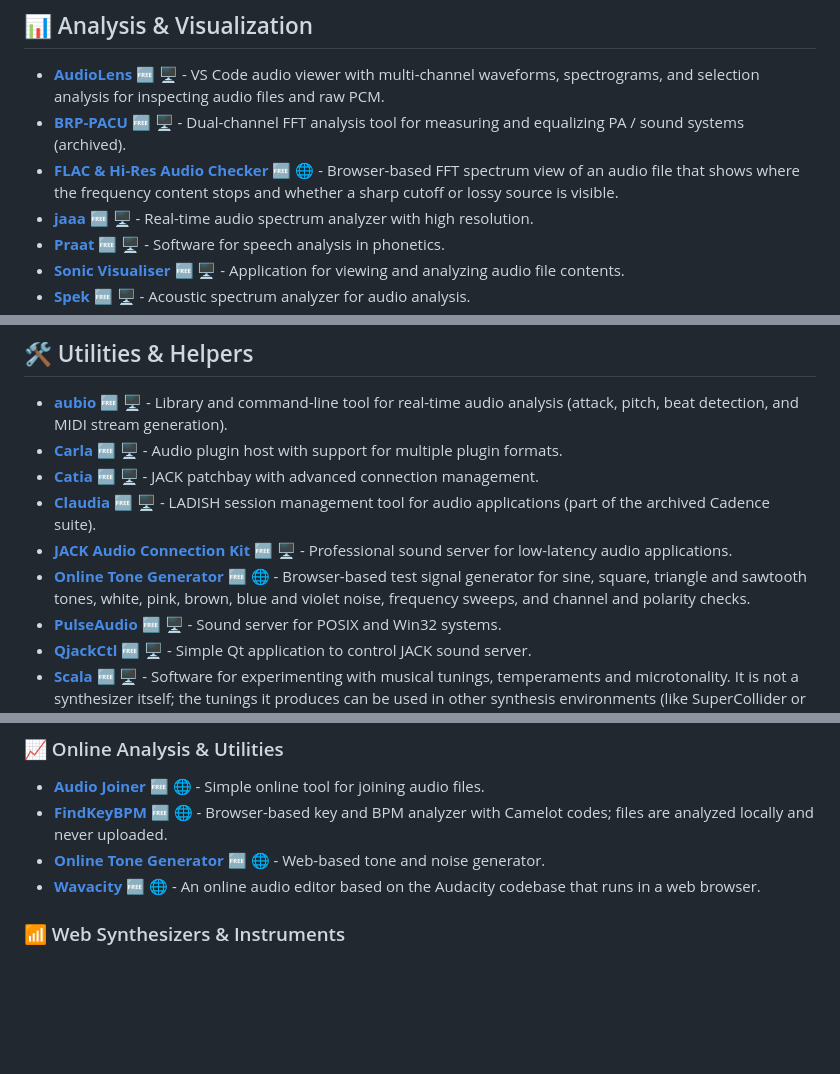
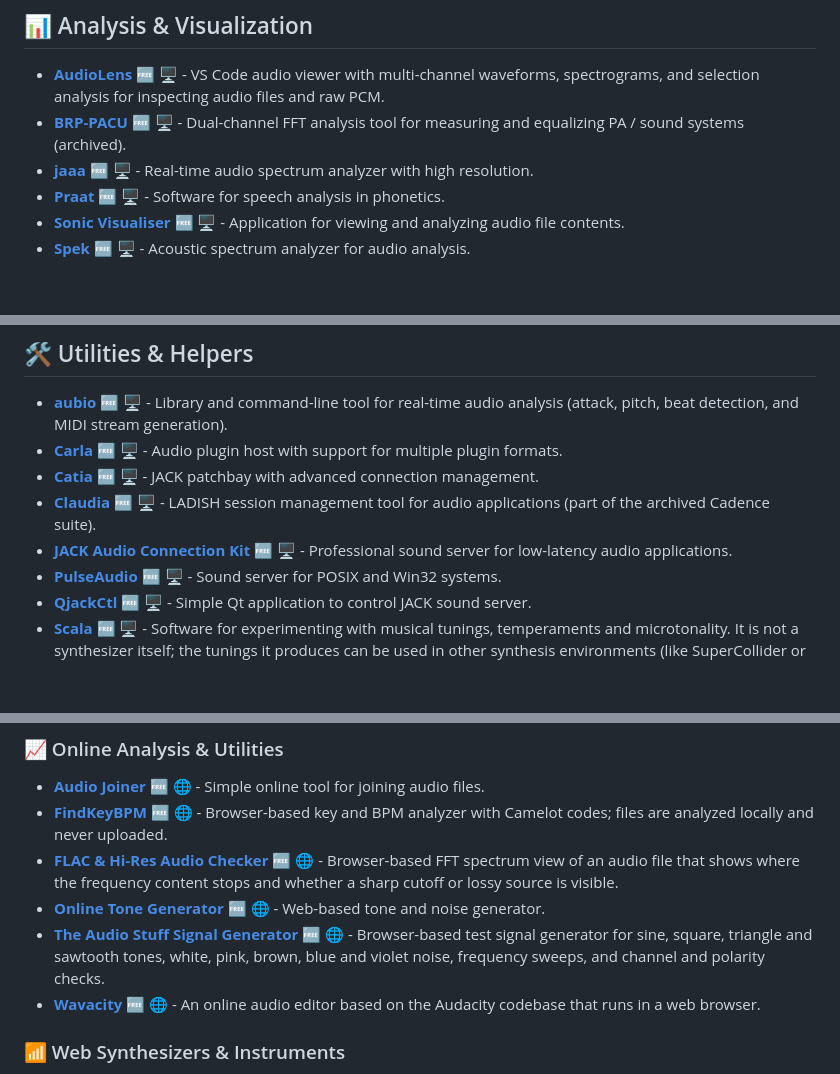
Before and after one commit to landscape82/awesome-sound-design-resources, a Markdown page: README.md, 3 parts joined by grey strips. Rendered like a GitHub page; blank space fills up the shorter version.

Commit message:
Move browser tools to Online Analysis & Utilities
Rename the tone generator to The Audio Stuff Signal Generator to avoid a
duplicate entry name.

```diff
--- a/README.md
+++ b/README.md
@@ -136,7 +136,6 @@
 
 - **[AudioLens](https://github.com/SimZhou/vscode-audiolens)** 🆓 🖥️ - VS Code audio viewer with multi-channel waveforms, spectrograms, and selection analysis for inspecting audio files and raw PCM.
 - **[BRP-PACU](https://github.com/matthew-dews/brp-pacu)** 🆓 🖥️ - Dual-channel FFT analysis tool for measuring and equalizing PA / sound systems (archived).
-- **[FLAC & Hi-Res Audio Checker](https://theaudiostuff.com/tools/hires-audio-checker/)** 🆓 🌐 - Browser-based FFT spectrum view of an audio file that shows where the frequency content stops and whether a sharp cutoff or lossy source is visible.
 - **[jaaa](https://kokkinizita.linuxaudio.org/linuxaudio/)** 🆓 🖥️ - Real-time audio spectrum analyzer with high resolution.
 - **[Praat](https://www.fon.hum.uva.nl/praat/)** 🆓 🖥️ - Software for speech analysis in phonetics.
 - **[Sonic Visualiser](https://www.sonicvisualiser.org/)** 🆓 🖥️ - Application for viewing and analyzing audio file contents.
@@ -150,7 +149,6 @@
 - **[Catia](https://github.com/falkTX/Catia)** 🆓 🖥️ - JACK patchbay with advanced connection management.
 - **[Claudia](https://github.com/falkTX/Cadence)** 🆓 🖥️ - LADISH session management tool for audio applications (part of the archived Cadence suite).
 - **[JACK Audio Connection Kit](https://jackaudio.org/)** 🆓 🖥️ - Professional sound server for low-latency audio applications.
-- **[Online Tone Generator](https://theaudiostuff.com/tools/signal-generator/)** 🆓 🌐 - Browser-based test signal generator for sine, square, triangle and sawtooth tones, white, pink, brown, blue and violet noise, frequency sweeps, and channel and polarity checks.
 - **[PulseAudio](https://www.freedesktop.org/wiki/Software/PulseAudio/)** 🆓 🖥️ - Sound server for POSIX and Win32 systems.
 - **[QjackCtl](https://qjackctl.sourceforge.io/)** 🆓 🖥️ - Simple Qt application to control JACK sound server.
 - **[Scala](https://www.huygens-fokker.org/scala/)** 🆓 🖥️ - Software for experimenting with musical tunings, temperaments and microtonality. It is not a synthesizer itself; the tunings it produces can be used in other synthesis environments (like SuperCollider or Pd).
@@ -248,7 +246,9 @@
 
 - **[Audio Joiner](https://audio-joiner.com/)** 🆓 🌐 - Simple online tool for joining audio files.
 - **[FindKeyBPM](https://findkeybpm.com/)** 🆓 🌐 - Browser-based key and BPM analyzer with Camelot codes; files are analyzed locally and never uploaded.
+- **[FLAC & Hi-Res Audio Checker](https://theaudiostuff.com/tools/hires-audio-checker/)** 🆓 🌐 - Browser-based FFT spectrum view of an audio file that shows where the frequency content stops and whether a sharp cutoff or lossy source is visible.
 - **[Online Tone Generator](https://onlinetonegenerator.com/)** 🆓 🌐 - Web-based tone and noise generator.
+- **[The Audio Stuff Signal Generator](https://theaudiostuff.com/tools/signal-generator/)** 🆓 🌐 - Browser-based test signal generator for sine, square, triangle and sawtooth tones, white, pink, brown, blue and violet noise, frequency sweeps, and channel and polarity checks.
 - **[Wavacity](https://wavacity.com/)** 🆓 🌐 - An online audio editor based on the Audacity codebase that runs in a web browser.
 
 ### 📶 Web Synthesizers & Instruments
```
